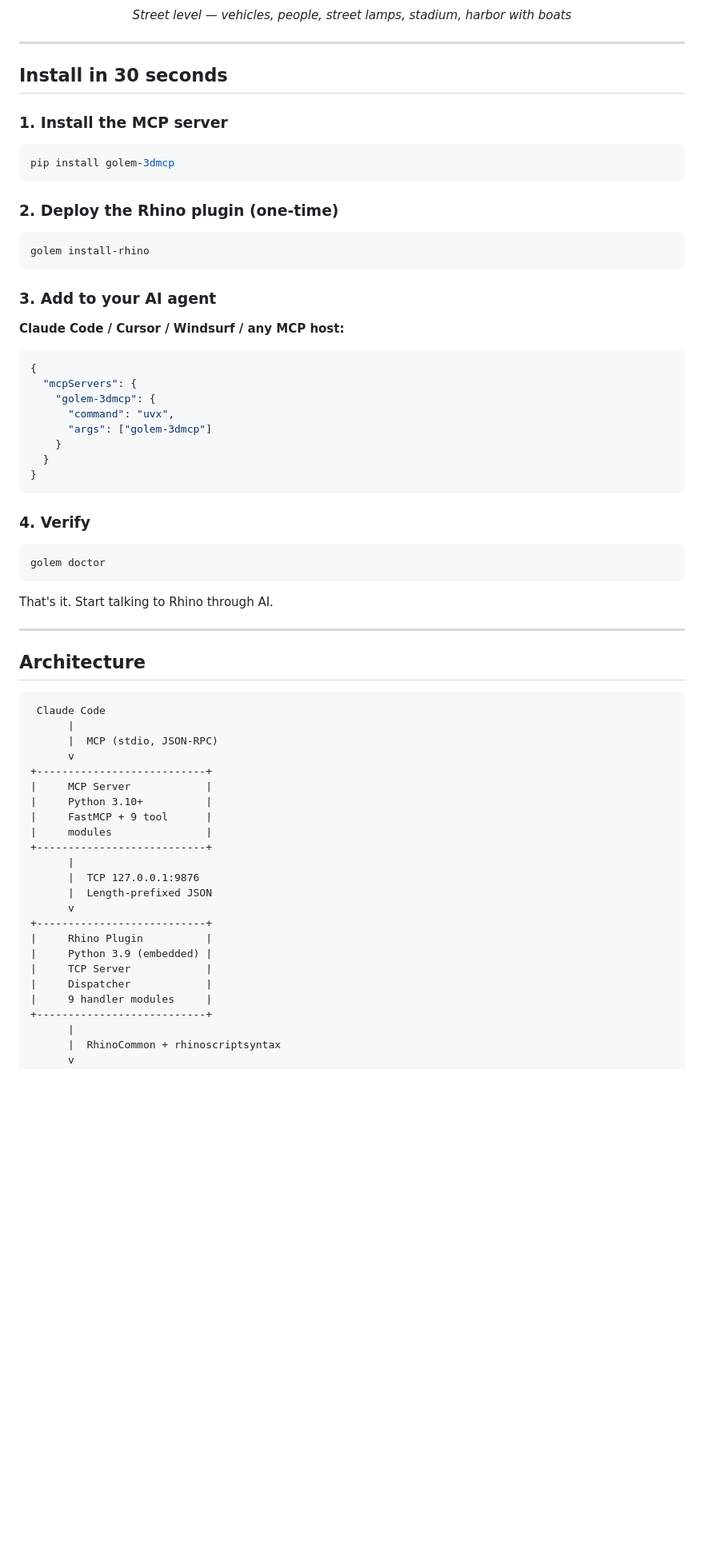
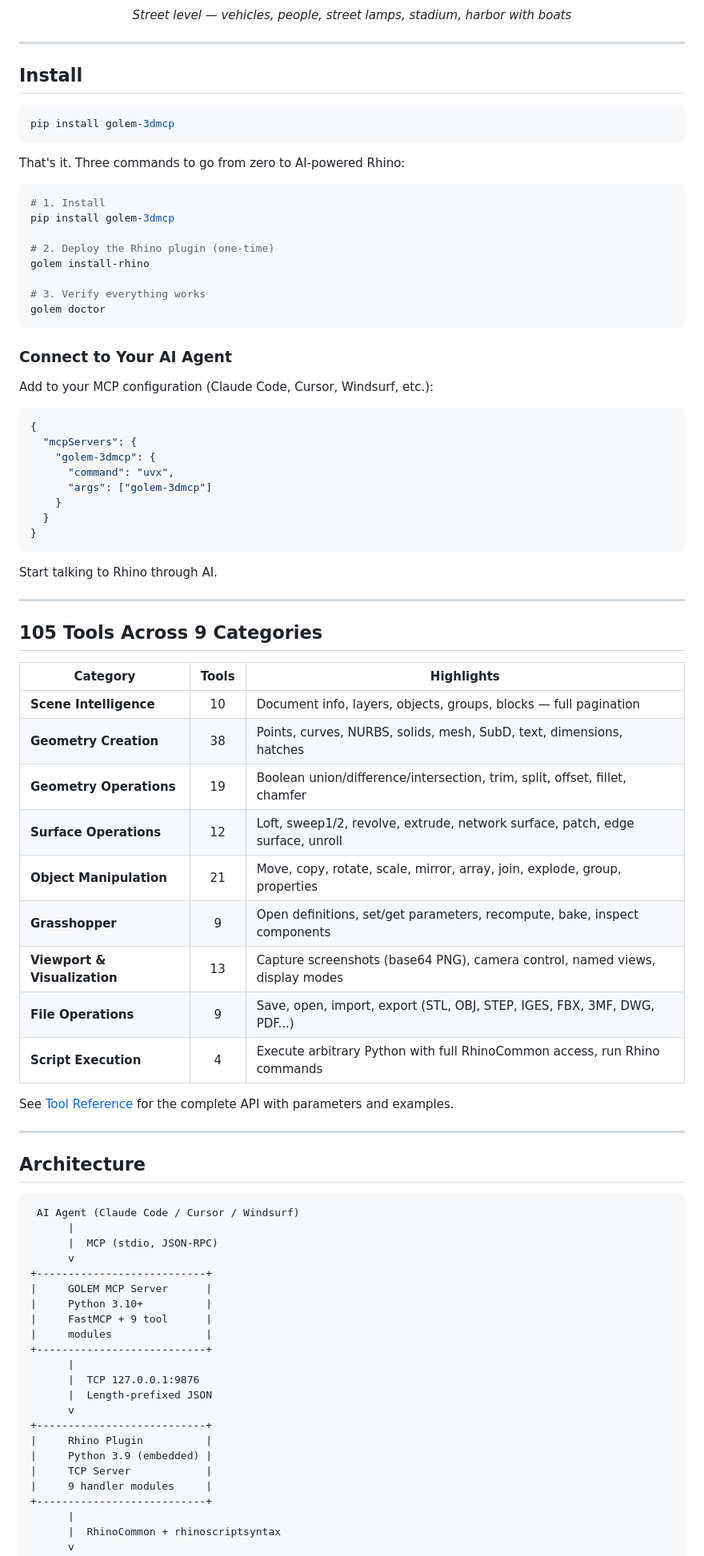
Before and after one commit to TheKingHippopotamus/GOLEM-3DMCP-Rhino-, a Markdown page: README.md, the part around one of its changes. Shown at 80% size. Rendered like a GitHub page; blank space fills up the shorter version.

````diff
--- a/README.md
+++ b/README.md
@@ -45,21 +58,29 @@ GOLEM-3DMCP implements the [Model Context Protocol](https://modelcontextprotocol
 
 ---
 
-## Install in 30 seconds
+## Install
 
-### 1. Install the MCP server
 ```bash
 pip install golem-3dmcp
 ```
 
-### 2. Deploy the Rhino plugin (one-time)
+That's it. Three commands to go from zero to AI-powered Rhino:
+
 ```bash
+# 1. Install
+pip install golem-3dmcp
+
+# 2. Deploy the Rhino plugin (one-time)
 golem install-rhino
+
+# 3. Verify everything works
+golem doctor
 ```
 
-### 3. Add to your AI agent
+### Connect to Your AI Agent
 
-**Claude Code / Cursor / Windsurf / any MCP host:**
+Add to your MCP configuration (Claude Code, Cursor, Windsurf, etc.):
+
 ```json
 {
   "mcpServers": {
@@ -71,24 +92,37 @@ golem install-rhino
 }
 ```
 
-### 4. Verify
-```bash
-golem doctor
-```
+Start talking to Rhino through AI.
 
-That's it. Start talking to Rhino through AI.
+---
+
+## 105 Tools Across 9 Categories
+
+| Category | Tools | Highlights |
+|----------|:-----:|------------|
+| **Scene Intelligence** | 10 | Document info, layers, objects, groups, blocks — full pagination |
+| **Geometry Creation** | 38 | Points, curves, NURBS, solids, mesh, SubD, text, dimensions, hatches |
+| **Geometry Operations** | 19 | Boolean union/difference/intersection, trim, split, offset, fillet, chamfer |
+| **Surface Operations** | 12 | Loft, sweep1/2, revolve, extrude, network surface, patch, edge surface, unroll |
+| **Object Manipulation** | 21 | Move, copy, rotate, scale, mirror, array, join, explode, group, properties |
+| **Grasshopper** | 9 | Open definitions, set/get parameters, recompute, bake, inspect components |
+| **Viewport & Visualization** | 13 | Capture screenshots (base64 PNG), camera control, named views, display modes |
+| **File Operations** | 9 | Save, open, import, export (STL, OBJ, STEP, IGES, FBX, 3MF, DWG, PDF...) |
+| **Script Execution** | 4 | Execute arbitrary Python with full RhinoCommon access, run Rhino commands |
+
+See [Tool Reference](https://github.com/TheKingHippopotamus/GOLEM-3DMCP-Rhino-/blob/claude/pypi-package-setup-PMCI5/docs/TOOL_REFERENCE.md) for the complete API with parameters and examples.
 
 ---
 
 ## Architecture
 
 ```
- Claude Code
+ AI Agent (Claude Code / Cursor / Windsurf)
       |
       |  MCP (stdio, JSON-RPC)
       v
 +---------------------------+
-|     MCP Server            |
+|     GOLEM MCP Server      |
 |     Python 3.10+          |
 |     FastMCP + 9 tool      |
 |     modules               |
@@ -101,7 +135,6 @@ That's it. Start talking to Rhino through AI.
 |     Rhino Plugin          |
 |     Python 3.9 (embedded) |
 |     TCP Server            |
-|     Dispatcher            |
 |     9 handler modules     |
 +---------------------------+
       |
````
Also changed, not shown: other parts of README.md (+143 -160 lines).
